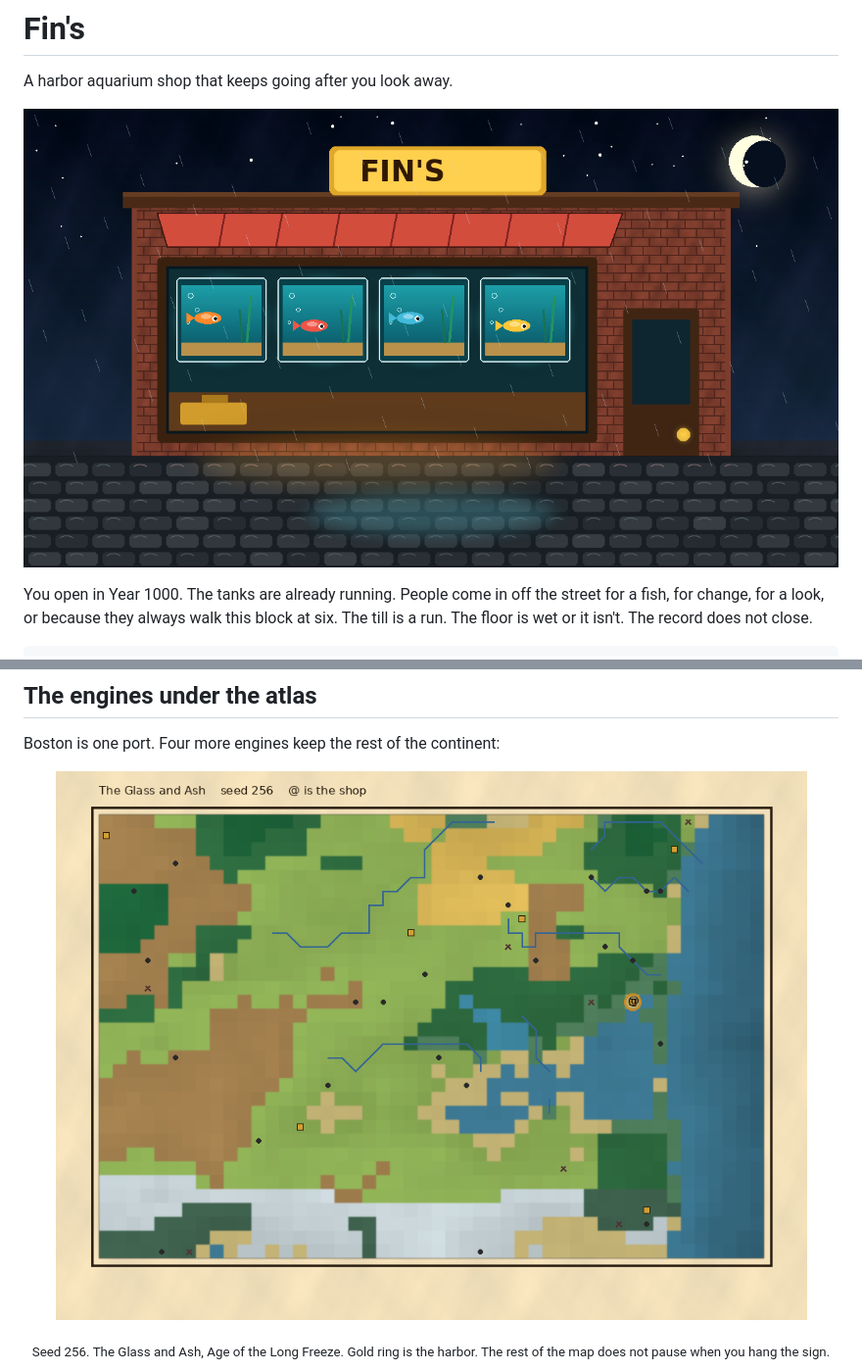
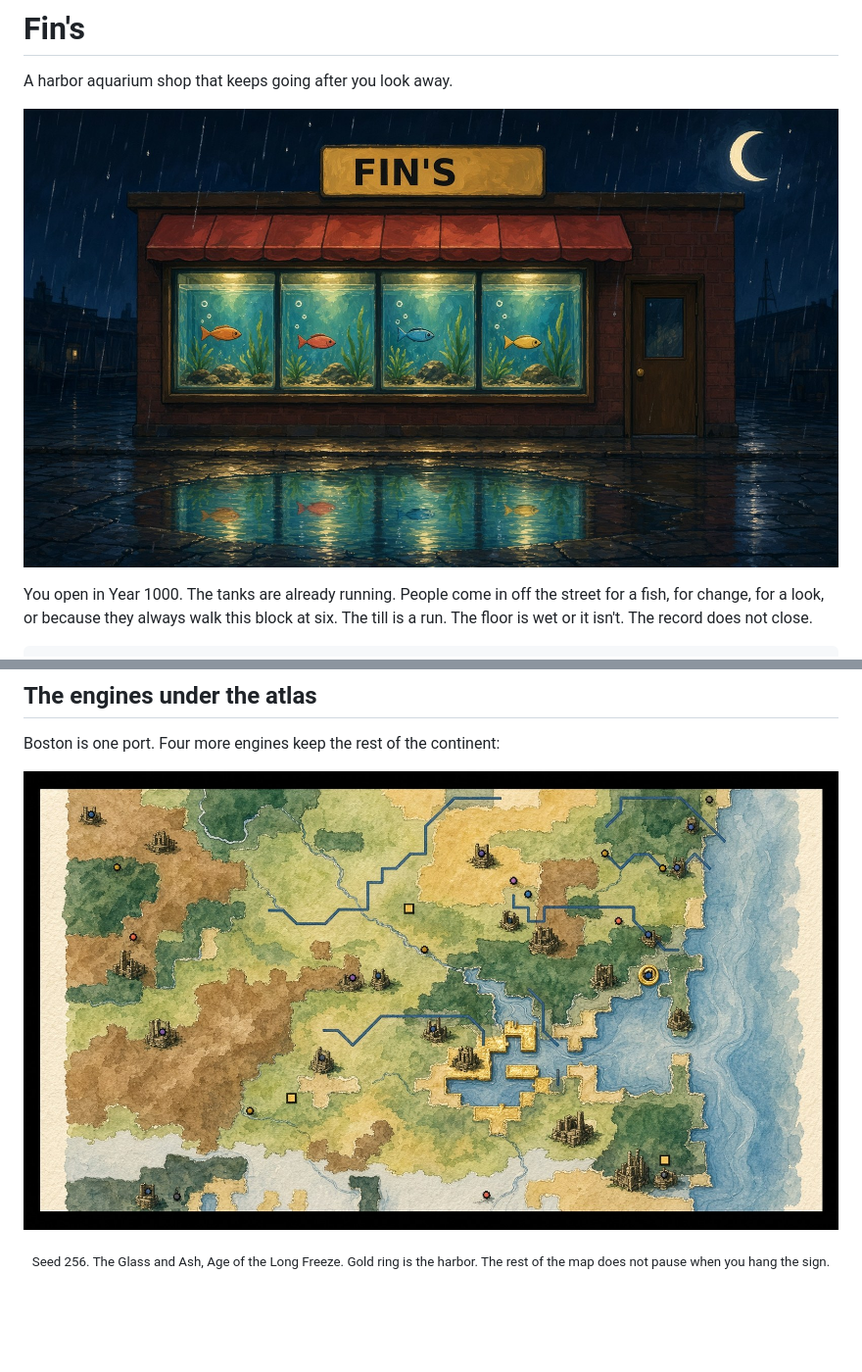
Before and after one commit to SharpMeow/Fins, a Markdown page: README.md, 2 parts joined by grey strips. Shown: that part at 98% size. Drawn GitHub-style; pictures changed too: docs/continent.jpg (added), docs/continent.png (deleted), docs/plate.jpg (added); blank space fills up the shorter version.

Commit message:
Use the painted shop and the watercolor atlas.
The two that actually belong on the sign.

```diff
--- a/README.md
+++ b/README.md
@@ -3,7 +3,7 @@
 A harbor aquarium shop that keeps going after you look away.
 
 <p align="center">
-  <img src="docs/window.png" alt="Rain on the glass. Four tanks still running. The till is a run." width="900">
+  <img src="docs/window.jpg" alt="Rain on the glass. Four tanks still running. The till is a run." width="900">
 </p>
 
 You open in Year 1000. The tanks are already running. People come in off the street for a fish, for change, for a look, or because they always walk this block at six. The till is a run. The floor is wet or it isn't. The record does not close.
@@ -142,7 +142,7 @@ That is deeper than a number going up. It is also slower, on purpose. If you wan
 Boston is one port. Four more engines keep the rest of the continent:
 
 <p align="center">
-  <img src="docs/continent.png" alt="The Glass and Ash. Seed 256. @ is the shop." width="900">
+  <img src="docs/continent.jpg" alt="The Glass and Ash. Seed 256. @ is the shop." width="900">
 </p>
 
 <p align="center"><sub>Seed 256. The Glass and Ash, Age of the Long Freeze. Gold ring is the harbor. The rest of the map does not pause when you hang the sign.</sub></p>
```
Also changed, not shown: other parts of README.md (+1 -1 lines).
